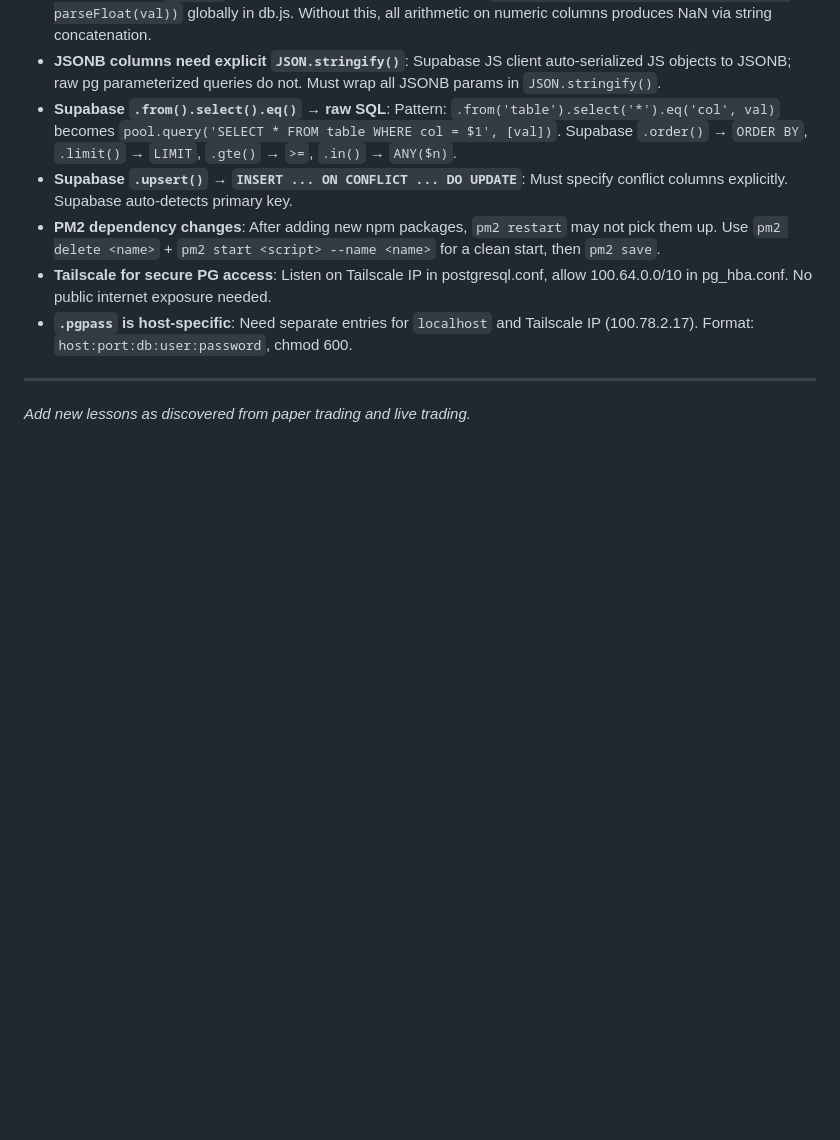
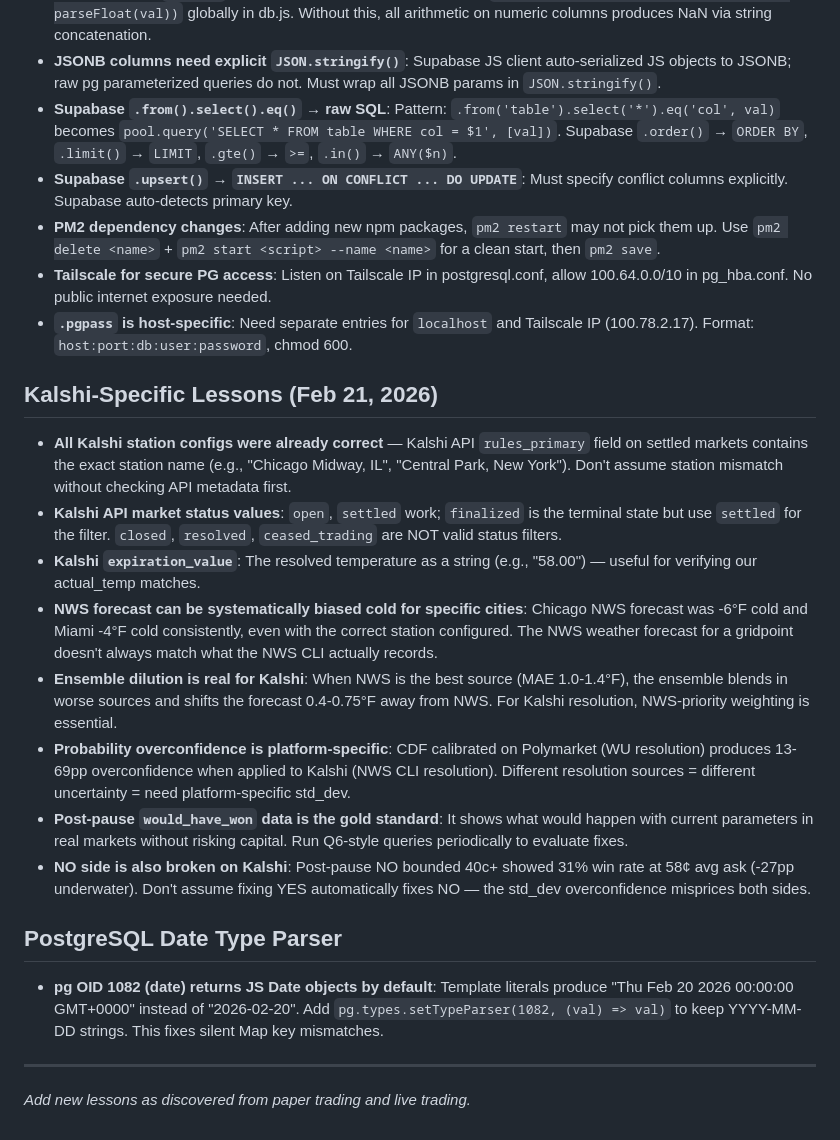
Before and after one commit to steveoduro/polymarket-whale-tracker, a Markdown page: tasks/lessons.md, the part around the change. Drawn GitHub-style; blank space fills up the shorter version.

Commit message:
Add session handoff and Kalshi lessons learned
Co-Authored-By: Claude Opus 4.6 <noreply@anthropic.com>

```diff
--- a/tasks/lessons.md
+++ b/tasks/lessons.md
@@ -300,6 +300,19 @@
 - **Tailscale for secure PG access**: Listen on Tailscale IP in postgresql.conf, allow 100.64.0.0/10 in pg_hba.conf. No public internet exposure needed.
 - **`.pgpass` is host-specific**: Need separate entries for `localhost` and Tailscale IP (100.78.2.17). Format: `host:port:db:user:password`, chmod 600.
 
+## Kalshi-Specific Lessons (Feb 21, 2026)
+- **All Kalshi station configs were already correct** — Kalshi API `rules_primary` field on settled markets contains the exact station name (e.g., "Chicago Midway, IL", "Central Park, New York"). Don't assume station mismatch without checking API metadata first.
+- **Kalshi API market status values**: `open`, `settled` work; `finalized` is the terminal state but use `settled` for the filter. `closed`, `resolved`, `ceased_trading` are NOT valid status filters.
+- **Kalshi `expiration_value`**: The resolved temperature as a string (e.g., "58.00") — useful for verifying our actual_temp matches.
+- **NWS forecast can be systematically biased cold for specific cities**: Chicago NWS forecast was -6°F cold and Miami -4°F cold consistently, even with the correct station configured. The NWS weather forecast for a gridpoint doesn't always match what the NWS CLI actually records.
+- **Ensemble dilution is real for Kalshi**: When NWS is the best source (MAE 1.0-1.4°F), the ensemble blends in worse sources and shifts the forecast 0.4-0.75°F away from NWS. For Kalshi resolution, NWS-priority weighting is essential.
+- **Probability overconfidence is platform-specific**: CDF calibrated on Polymarket (WU resolution) produces 13-69pp overconfidence when applied to Kalshi (NWS CLI resolution). Different resolution sources = different uncertainty = need platform-specific std_dev.
+- **Post-pause `would_have_won` data is the gold standard**: It shows what would happen with current parameters in real markets without risking capital. Run Q6-style queries periodically to evaluate fixes.
+- **NO side is also broken on Kalshi**: Post-pause NO bounded 40c+ showed 31% win rate at 58¢ avg ask (-27pp underwater). Don't assume fixing YES automatically fixes NO — the std_dev overconfidence misprices both sides.
+
+## PostgreSQL Date Type Parser
+- **pg OID 1082 (date) returns JS Date objects by default**: Template literals produce "Thu Feb 20 2026 00:00:00 GMT+0000" instead of "2026-02-20". Add `pg.types.setTypeParser(1082, (val) => val)` to keep YYYY-MM-DD strings. This fixes silent Map key mismatches.
+
 ---
 
 *Add new lessons as discovered from paper trading and live trading.*
```
Also changed, not shown: tasks/HANDOFF-SESSION-2026-02-21.md (added, +61 -0 lines).
